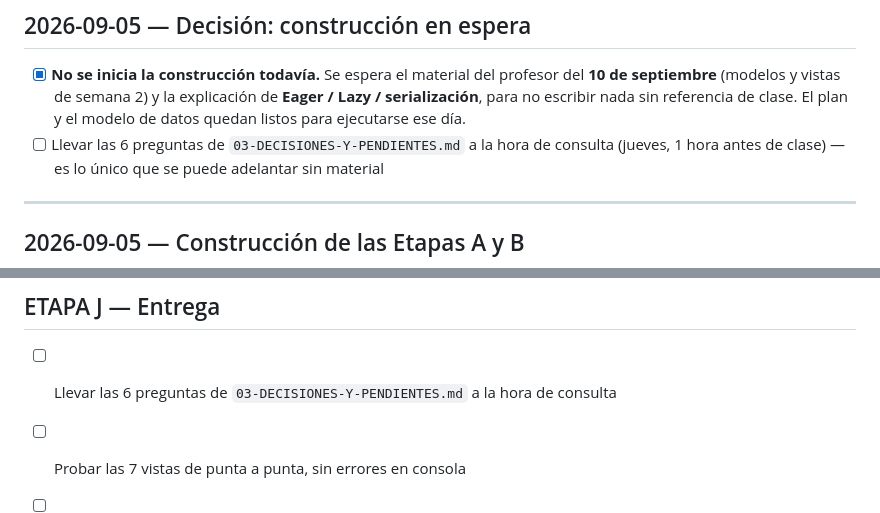
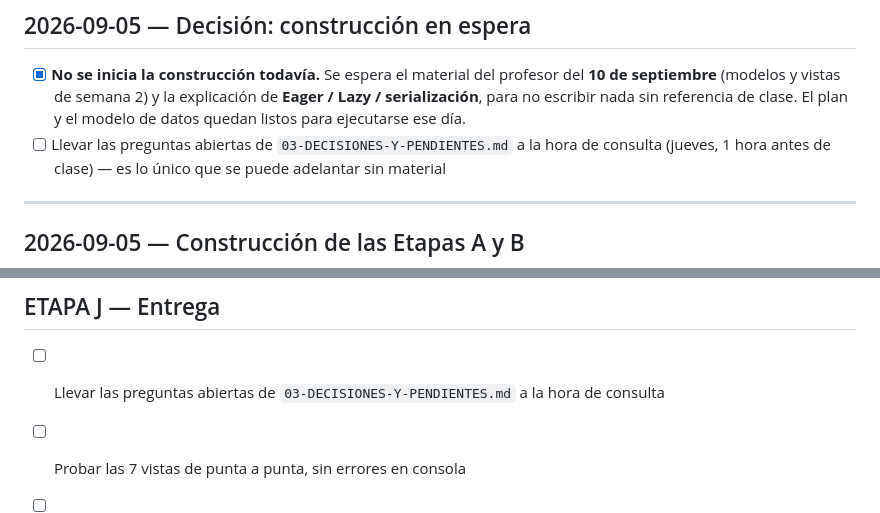
Before and after one commit to ALVARADOUMANA/Proyecto1DAW, a Markdown page: docs/CHANGELOG.md, 2 parts joined by grey strips. GitHub-like rendering.

```diff
--- a/docs/CHANGELOG.md
+++ b/docs/CHANGELOG.md
@@ -35,7 +35,7 @@ Leyenda: `[ ]` pendiente · `[x]` hecho · `[⛔]` bloqueado, esperando material
       **10 de septiembre** (modelos y vistas de semana 2) y la explicación de
       **Eager / Lazy / serialización**, para no escribir nada sin referencia de clase.
       El plan y el modelo de datos quedan listos para ejecutarse ese día.
-- [ ] Llevar las 6 preguntas de `03-DECISIONES-Y-PENDIENTES.md` a la hora de consulta
+- [ ] Llevar las preguntas abiertas de `03-DECISIONES-Y-PENDIENTES.md` a la hora de consulta
       (jueves, 1 hora antes de clase) — es lo único que se puede adelantar sin material
 
 ---
@@ -231,7 +231,7 @@ lleva JavaScript incrustado (requerimiento E) y la bitácora registra las tres p
 
 ## ETAPA J — Entrega
 
-- [ ] Llevar las 6 preguntas de `03-DECISIONES-Y-PENDIENTES.md` a la hora de consulta
+- [ ] Llevar las preguntas abiertas de `03-DECISIONES-Y-PENDIENTES.md` a la hora de consulta
 - [ ] Probar las 7 vistas de punta a punta, sin errores en consola
 - [ ] Screenshots de cada opción de cada vista
 - [ ] `Grupo-2-Explicacion.pdf` — nombres completos, cédulas, información, funcionamiento, screenshots
```
Also changed, not shown: docs/03-DECISIONES-Y-PENDIENTES.md (+2 -2 lines).
